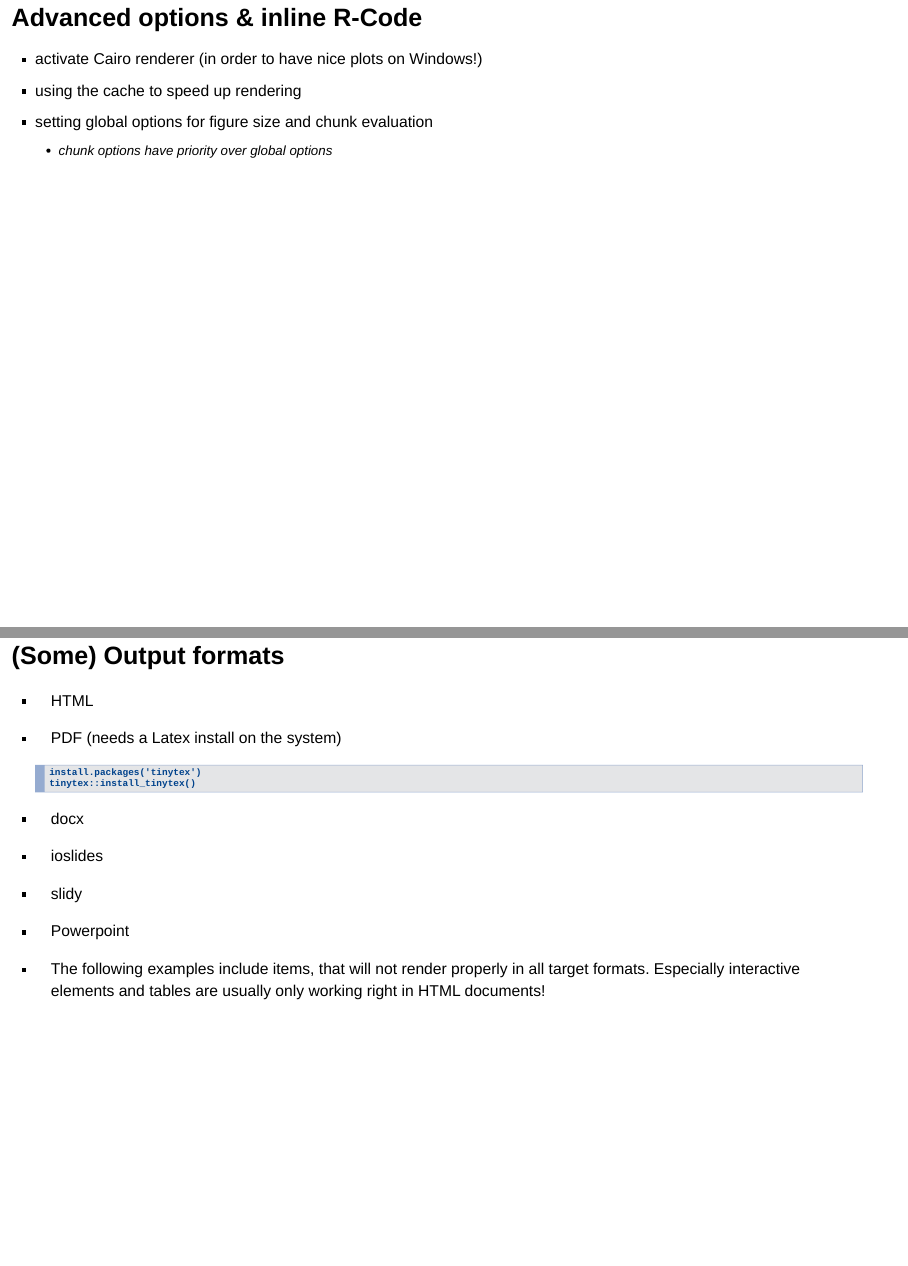
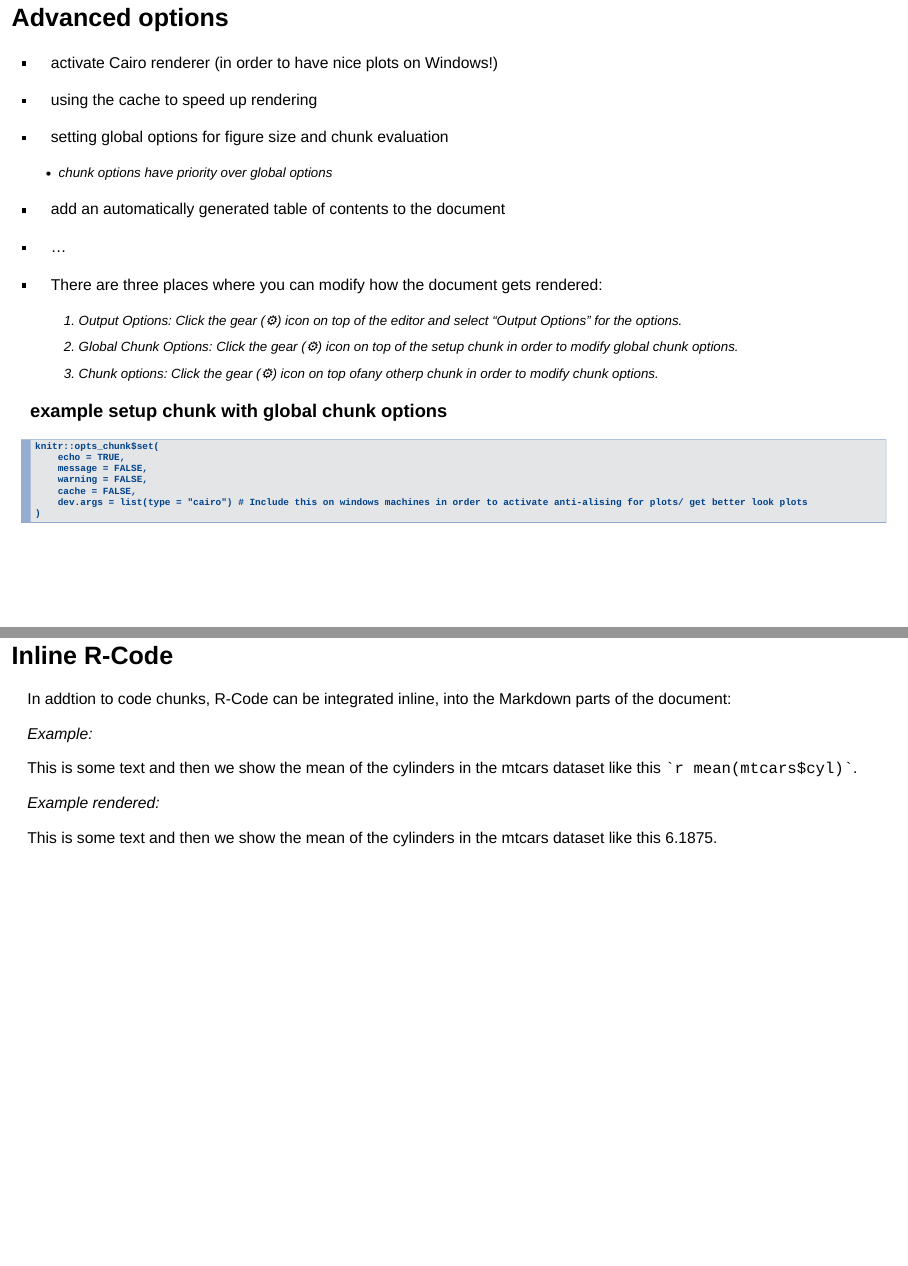
Before and after one commit to tilltnet/w8_reproducible_research, an R Markdown document (w8_presentation.Rmd): pages 15 and 16 of 24 before the commit and pages 15 and 16 of 25 after it, joined at a grey line. Rendered offline with R 4.5, knitr and Pandoc, with nearby package versions.

Commit message:
Added inline r code example.

````diff
--- a/w8_presentation.Rmd
+++ b/w8_presentation.Rmd
@@ -121,12 +121,46 @@ https://github.com/tilltnet/w8_reproducible_research/archive/master.zip
 - R-Notebook is a nice interactive version of RMarkdown
 - You might want to start out with a R-Notebook and convert it to RMarkdown File later on
 
-## Advanced options & inline R-Code
+## Advanced options
 
 - activate Cairo renderer (in order to have nice plots on Windows!)
 - using the cache to speed up rendering
 - setting global options for figure size and chunk evaluation
   - chunk options have priority over global options
+- add an automatically generated table of contents to the document
+- ...
+- There are three places where you can modify how the document gets rendered:
+
+    1. Output Options: Click the gear (⚙️️) icon on top of the editor and select "Output Options" for the  options.
+    2. Global Chunk Options: Click the gear (⚙️️) icon on top of the setup chunk in order to modify global chunk options.
+    3. Chunk options: Click the gear (⚙️️) icon on top ofany otherp chunk in order to modify chunk options.
+
+### example setup chunk with global chunk options
+
+```
+knitr::opts_chunk$set(
+	echo = TRUE,
+	message = FALSE,
+	warning = FALSE,
+	cache = FALSE,
+	dev.args = list(type = "cairo") # Include this on windows machines in order to activate anti-alising for plots/ get better look plots
+)
+```
+
+## Inline R-Code
+
+In addtion to code chunks, R-Code can be integrated inline, into the Markdown parts of the document:
+
+*Example:*
+
+This is some text and then we show the mean of the cylinders in the mtcars dataset like this `` `r
+mean(mtcars$cyl)` ``.
+
+*Example rendered:*
+
+This is some text and then we show the mean of the cylinders in the mtcars dataset like this `r mean(mtcars$cyl)`.
+
+
 
 ## (Some) Output formats
 
````
Also changed, not shown: w8_presentation.html, w8_presentation.Rmd (4 more changed lines).
